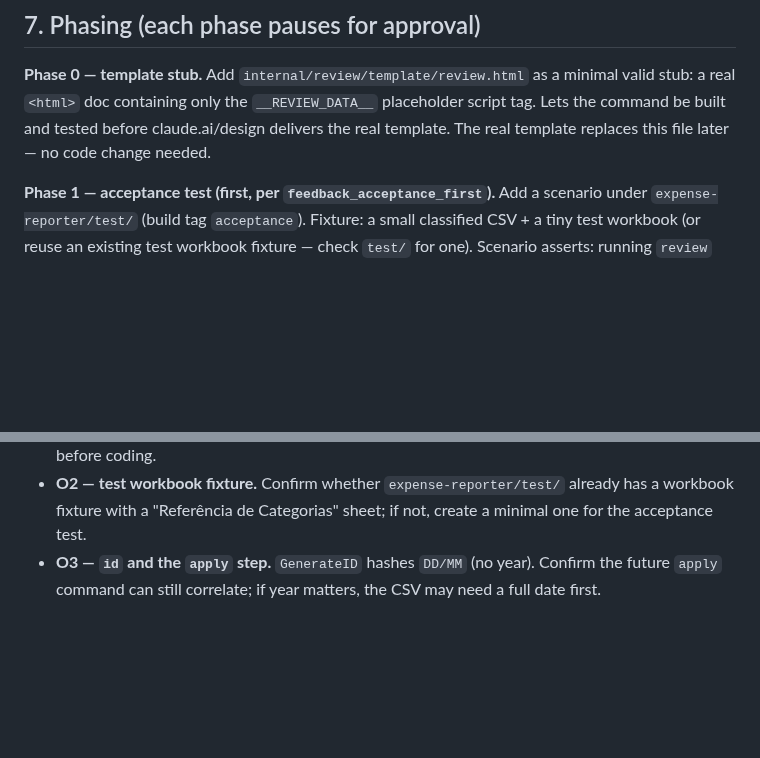
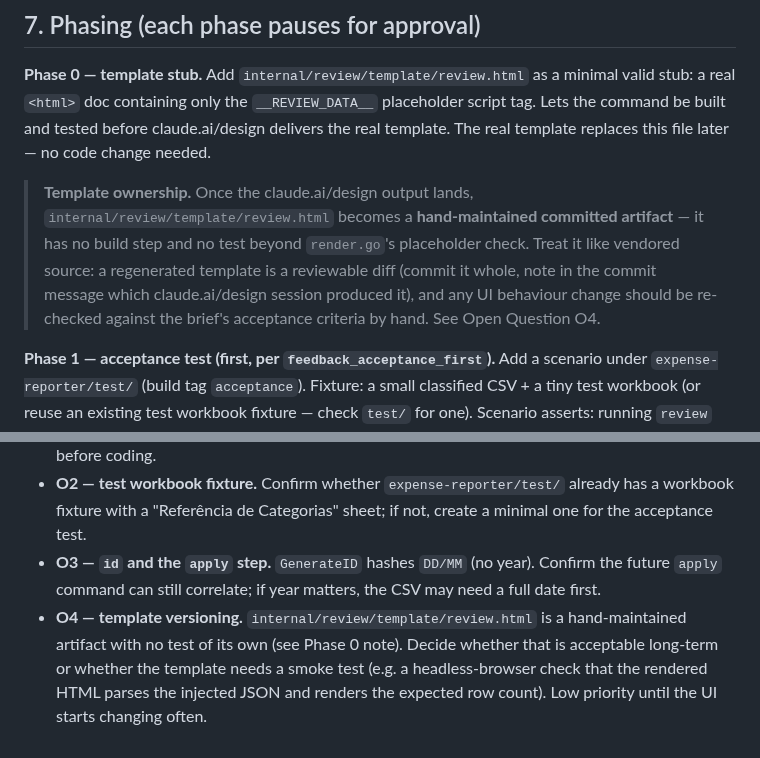
Before and after one commit to leandror172/expense-reporter-experiment, a Markdown page: .claude/plans/review-command.md, 2 parts joined by grey strips. GitHub-like rendering; blank space fills up the shorter version.

Commit message:
docs: note review.html template ownership + add open question O4
Co-Authored-By: Claude Opus 4.7 <noreply@anthropic.com>

```diff
--- a/.claude/plans/review-command.md
+++ b/.claude/plans/review-command.md
@@ -173,6 +173,14 @@ valid stub: a real `<html>` doc containing only the `__REVIEW_DATA__` placeholde
 script tag. Lets the command be built and tested before claude.ai/design delivers the
 real template. The real template replaces this file later — no code change needed.
 
+> **Template ownership.** Once the claude.ai/design output lands,
+> `internal/review/template/review.html` becomes a **hand-maintained committed
+> artifact** — it has no build step and no test beyond `render.go`'s placeholder
+> check. Treat it like vendored source: a regenerated template is a reviewable diff
+> (commit it whole, note in the commit message which claude.ai/design session
+> produced it), and any UI behaviour change should be re-checked against the brief's
+> acceptance criteria by hand. See Open Question O4.
+
 **Phase 1 — acceptance test (first, per `feedback_acceptance_first`).** Add a scenario
 under `expense-reporter/test/` (build tag `acceptance`). Fixture: a small classified
 CSV + a tiny test workbook (or reuse an existing test workbook fixture — check
@@ -216,3 +224,8 @@ and confirm the output HTML opens.
 - **O3 — `id` and the `apply` step.** `GenerateID` hashes `DD/MM` (no year). Confirm
   the future `apply` command can still correlate; if year matters, the CSV may need a
   full date first.
+- **O4 — template versioning.** `internal/review/template/review.html` is a
+  hand-maintained artifact with no test of its own (see Phase 0 note). Decide whether
+  that is acceptable long-term or whether the template needs a smoke test (e.g. a
+  headless-browser check that the rendered HTML parses the injected JSON and renders
+  the expected row count). Low priority until the UI starts changing often.
```
